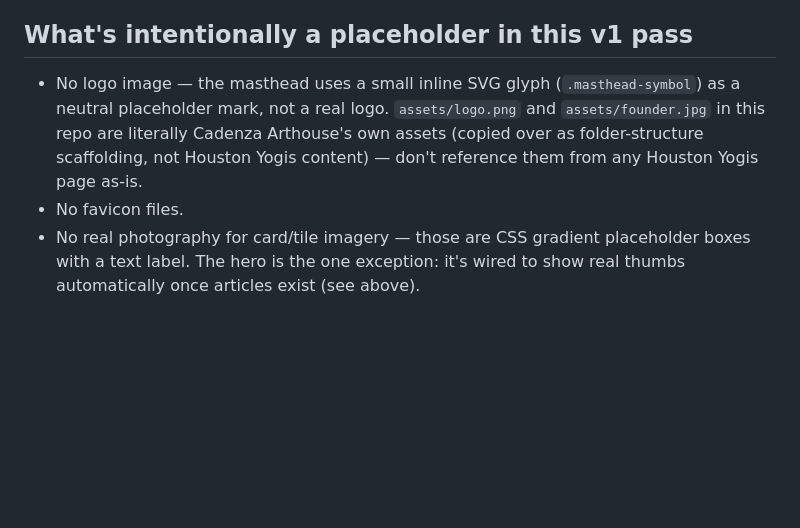
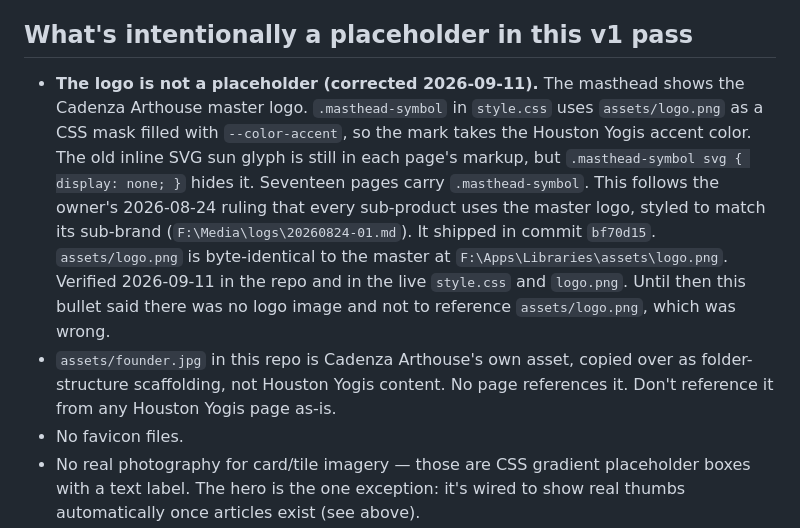
Before and after one commit to fmohod/houstonyogis, a Markdown page: CLAUDE.md, the part around the change. Rendered like a GitHub page; blank space fills up the shorter version.

Commit message:
Docs: the Cadenza Arthouse master logo is on the pages, styled to match the sub-brand
CLAUDE.md and README.md still said the site had no logo image and must not use
assets/logo.png. The pages have carried the master logo since bf70d15, per the
owner's 2026-08-24 ruling that every sub-product uses it. Wording only.

Co-Authored-By: Claude Opus 5 <noreply@anthropic.com>

```diff
--- a/CLAUDE.md
+++ b/CLAUDE.md
@@ -119,11 +119,21 @@ for the full back-and-forth that produced this. The question it leads with is
 
 ## What's intentionally a placeholder in this v1 pass
 
-- No logo image — the masthead uses a small inline SVG glyph (`.masthead-symbol`)
-  as a neutral placeholder mark, not a real logo. `assets/logo.png` and
-  `assets/founder.jpg` in this repo are literally Cadenza Arthouse's own
-  assets (copied over as folder-structure scaffolding, not Houston Yogis
-  content) — don't reference them from any Houston Yogis page as-is.
+- **The logo is not a placeholder (corrected 2026-09-11).** The masthead shows
+  the Cadenza Arthouse master logo. `.masthead-symbol` in `style.css` uses
+  `assets/logo.png` as a CSS mask filled with `--color-accent`, so the mark
+  takes the Houston Yogis accent color. The old inline SVG sun glyph is still
+  in each page's markup, but `.masthead-symbol svg { display: none; }` hides
+  it. Seventeen pages carry `.masthead-symbol`. This follows the owner's
+  2026-08-24 ruling that every sub-product uses the master logo, styled to match its
+  sub-brand (`F:\Media\logs\20260824-01.md`). It shipped in commit `bf70d15`.
+  `assets/logo.png` is byte-identical to the master at
+  `F:\Apps\Libraries\assets\logo.png`. Verified 2026-09-11 in the repo and in
+  the live `style.css` and `logo.png`. Until then this bullet said there was
+  no logo image and not to reference `assets/logo.png`, which was wrong.
+- `assets/founder.jpg` in this repo is Cadenza Arthouse's own asset, copied
+  over as folder-structure scaffolding, not Houston Yogis content. No page
+  references it. Don't reference it from any Houston Yogis page as-is.
 - No favicon files.
 - No real photography for card/tile imagery — those are CSS gradient
   placeholder boxes with a text label. The hero is the one exception: it's
```
Also changed, not shown: README.md (+4 -2 lines).
